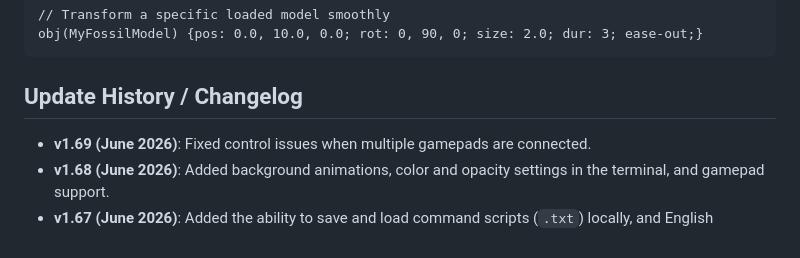
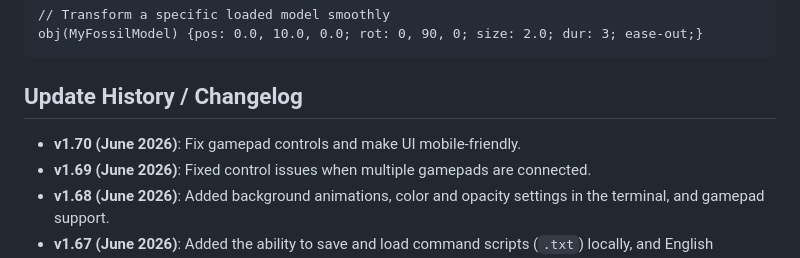
Before and after one commit to tasukuyoshioka/hoshizuna, a Markdown page: README.md, the part around the change. GitHub-like rendering.

````diff
--- a/README.md
+++ b/README.md
@@ -45,7 +45,7 @@ obj(MyFossilModel) {pos: 0.0, 10.0, 0.0; rot: 0, 90, 0; size: 2.0; dur: 3; ease-
 ```
 
 ## Update History / Changelog
-
+- **v1.70 (June 2026)**: Fix gamepad controls and make UI mobile-friendly.
 - **v1.69 (June 2026)**: Fixed control issues when multiple gamepads are connected.
 - **v1.68 (June 2026)**: Added background animations, color and opacity settings in the terminal, and gamepad support.
 - **v1.67 (June 2026)**: Added the ability to save and load command scripts (`.txt`) locally, and English language supported. Hosted on GitHub.
````
